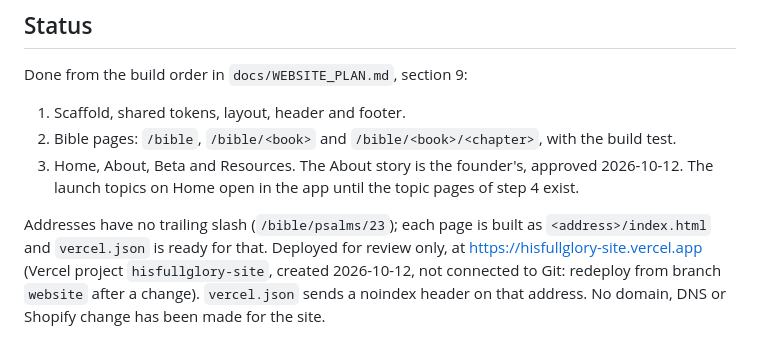
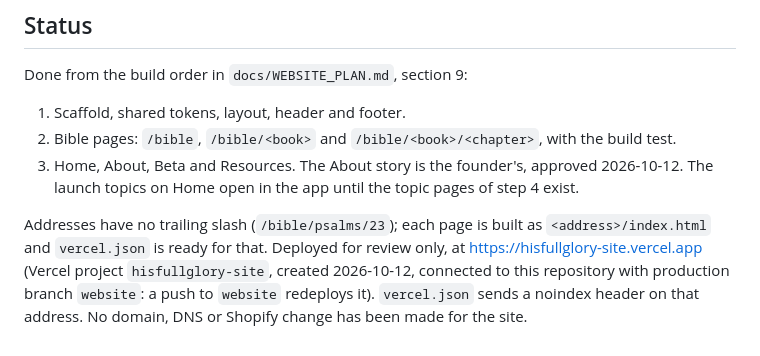
Before and after one commit to 3glennglenn/hisfullglory-daily-walk, a Markdown page: site/README.md, the part around the change. Drawn GitHub-style.

```diff
--- a/site/README.md
+++ b/site/README.md
@@ -73,6 +73,6 @@ Done from the build order in `docs/WEBSITE_PLAN.md`, section 9:
 Addresses have no trailing slash (`/bible/psalms/23`); each page is built as
 `<address>/index.html` and `vercel.json` is ready for that.
 Deployed for review only, at https://hisfullglory-site.vercel.app (Vercel project
-`hisfullglory-site`, created 2026-10-12, not connected to Git: redeploy from branch
-`website` after a change). `vercel.json` sends a noindex header on that address. No domain,
-DNS or Shopify change has been made for the site.
+`hisfullglory-site`, created 2026-10-12, connected to this repository with production
+branch `website`: a push to `website` redeploys it). `vercel.json` sends a noindex header on
+that address. No domain, DNS or Shopify change has been made for the site.
```
Also changed, not shown: CLAUDE.md (+4 -4 lines), docs/AI_EXPLANATIONS.md (+2 -2 lines).
